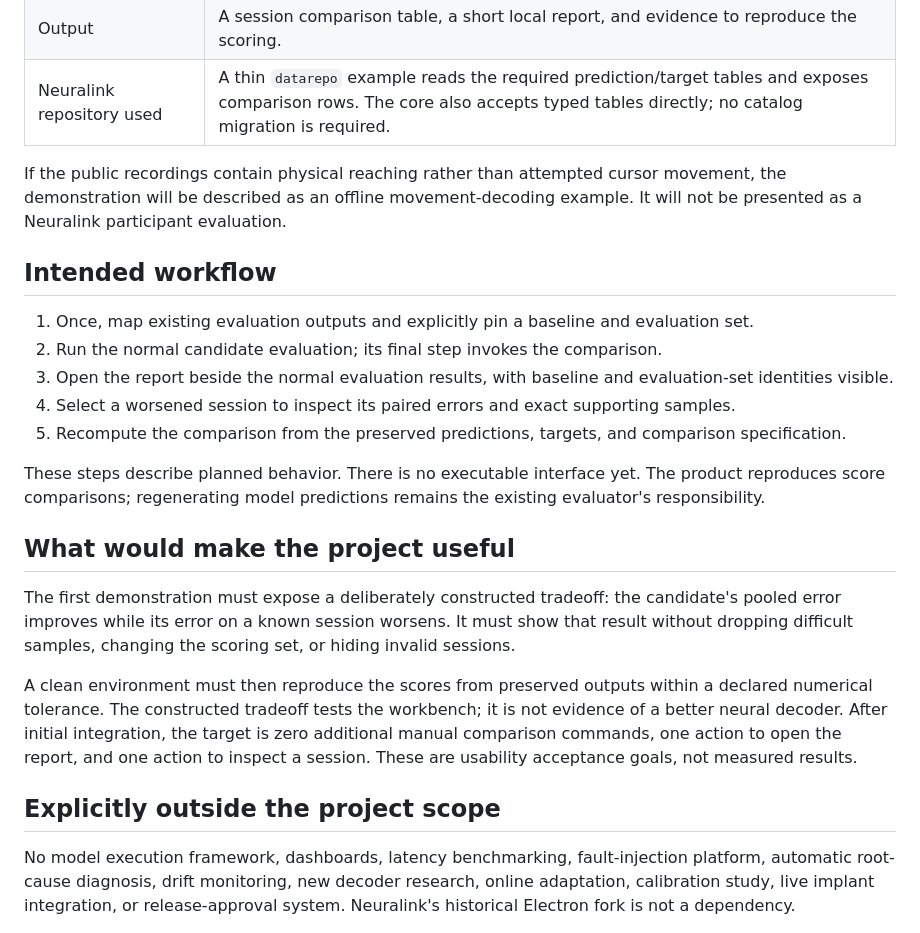
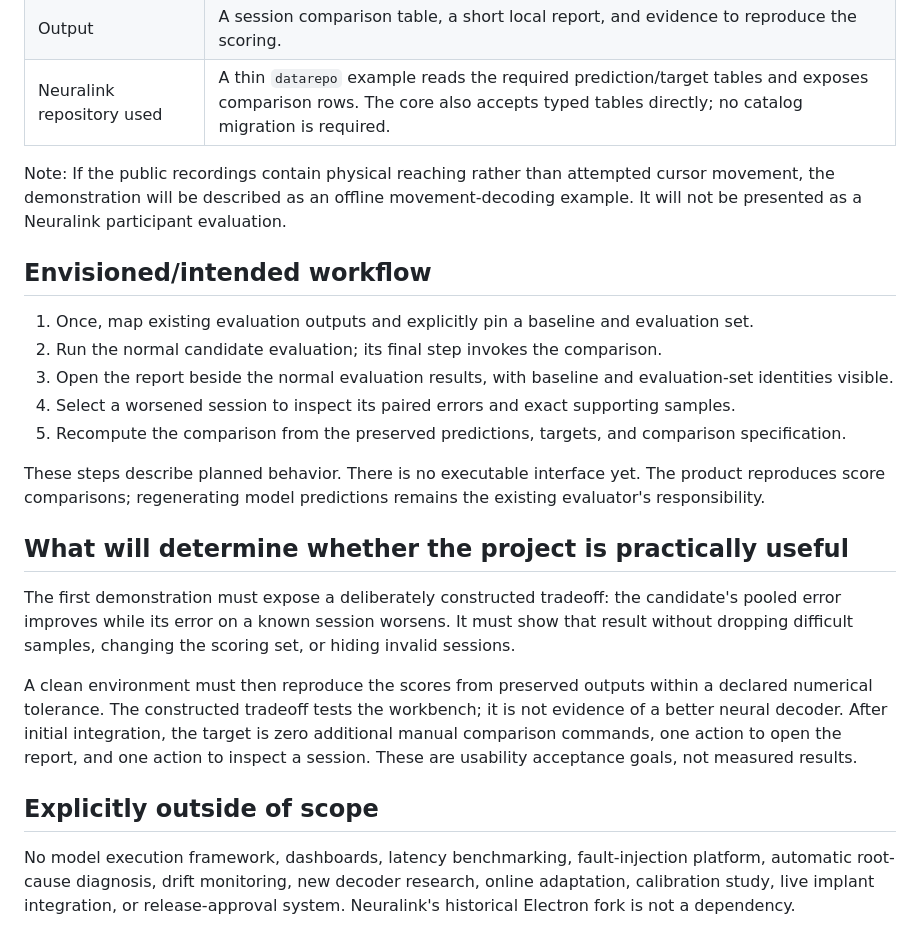
Before and after one commit to logannye/bci-regression-workbench, a Markdown page: README.md, the part around one of its changes. Drawn GitHub-style.

```diff
--- a/README.md
+++ b/README.md
@@ -44,9 +42,9 @@ It will not decide whether a model is ready to deploy. Recorded replay cannot re
 | Output | A session comparison table, a short local report, and evidence to reproduce the scoring. |
 | Neuralink repository used | A thin `datarepo` example reads the required prediction/target tables and exposes comparison rows. The core also accepts typed tables directly; no catalog migration is required. |
 
-If the public recordings contain physical reaching rather than attempted cursor movement, the demonstration will be described as an offline movement-decoding example. It will not be presented as a Neuralink participant evaluation.
+Note: If the public recordings contain physical reaching rather than attempted cursor movement, the demonstration will be described as an offline movement-decoding example. It will not be presented as a Neuralink participant evaluation.
 
-## Intended workflow
+## Envisioned/intended workflow
 
 1. Once, map existing evaluation outputs and explicitly pin a baseline and evaluation set.
 2. Run the normal candidate evaluation; its final step invokes the comparison.
@@ -56,13 +54,13 @@ If the public recordings contain physical reaching rather than attempted cursor
 
 These steps describe planned behavior. There is no executable interface yet. The product reproduces score comparisons; regenerating model predictions remains the existing evaluator's responsibility.
 
-## What would make the project useful
+## What will determine whether the project is practically useful
 
 The first demonstration must expose a deliberately constructed tradeoff: the candidate's pooled error improves while its error on a known session worsens. It must show that result without dropping difficult samples, changing the scoring set, or hiding invalid sessions.
 
 A clean environment must then reproduce the scores from preserved outputs within a declared numerical tolerance. The constructed tradeoff tests the workbench; it is not evidence of a better neural decoder. After initial integration, the target is zero additional manual comparison commands, one action to open the report, and one action to inspect a session. These are usability acceptance goals, not measured results.
 
-## Explicitly outside the project scope
+## Explicitly outside of scope
 
 No model execution framework, dashboards, latency benchmarking, fault-injection platform, automatic root-cause diagnosis, drift monitoring, new decoder research, online adaptation, calibration study, live implant integration, or release-approval system. Neuralink's historical Electron fork is not a dependency.
 
```
Also changed, not shown: other parts of README.md (+8 -10 lines).
